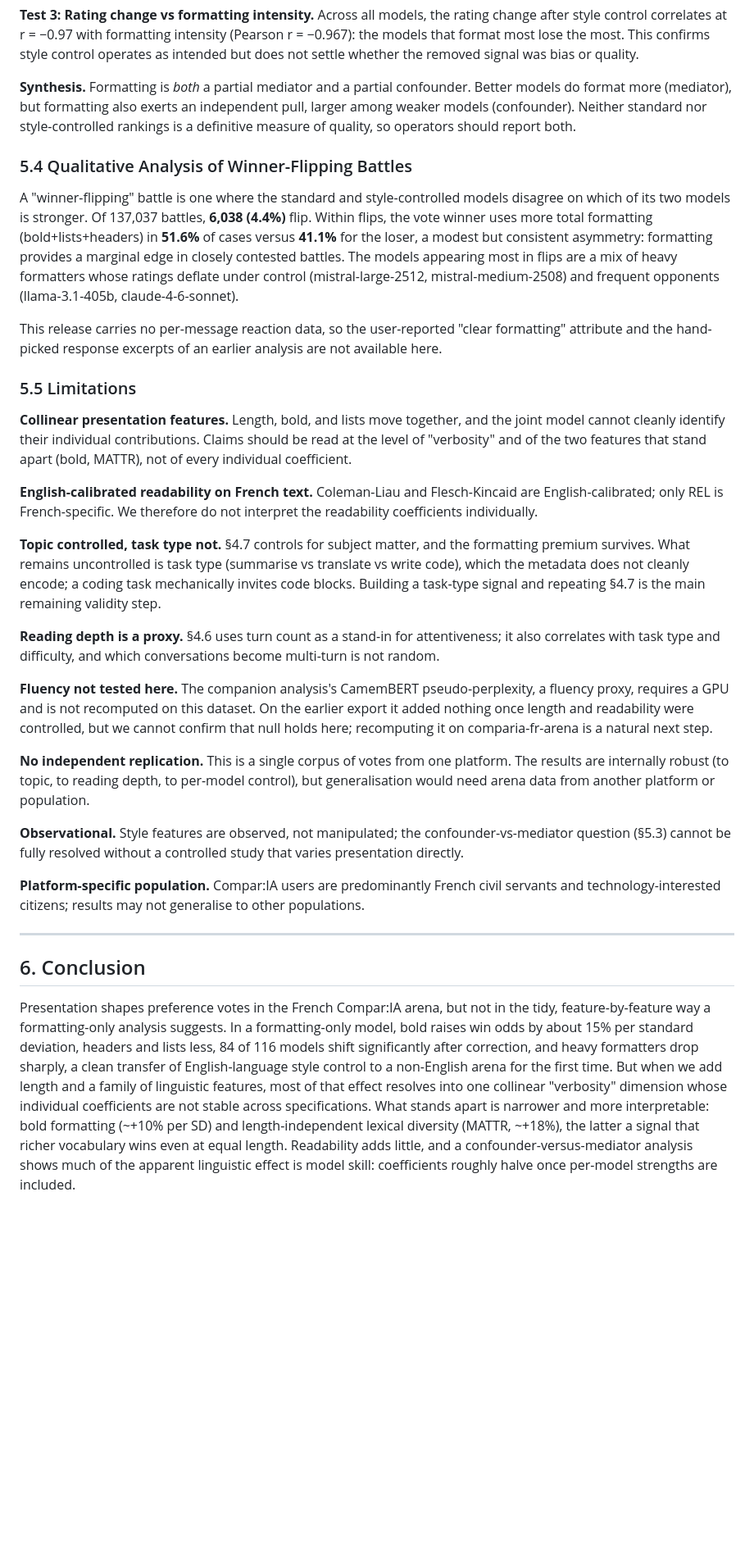
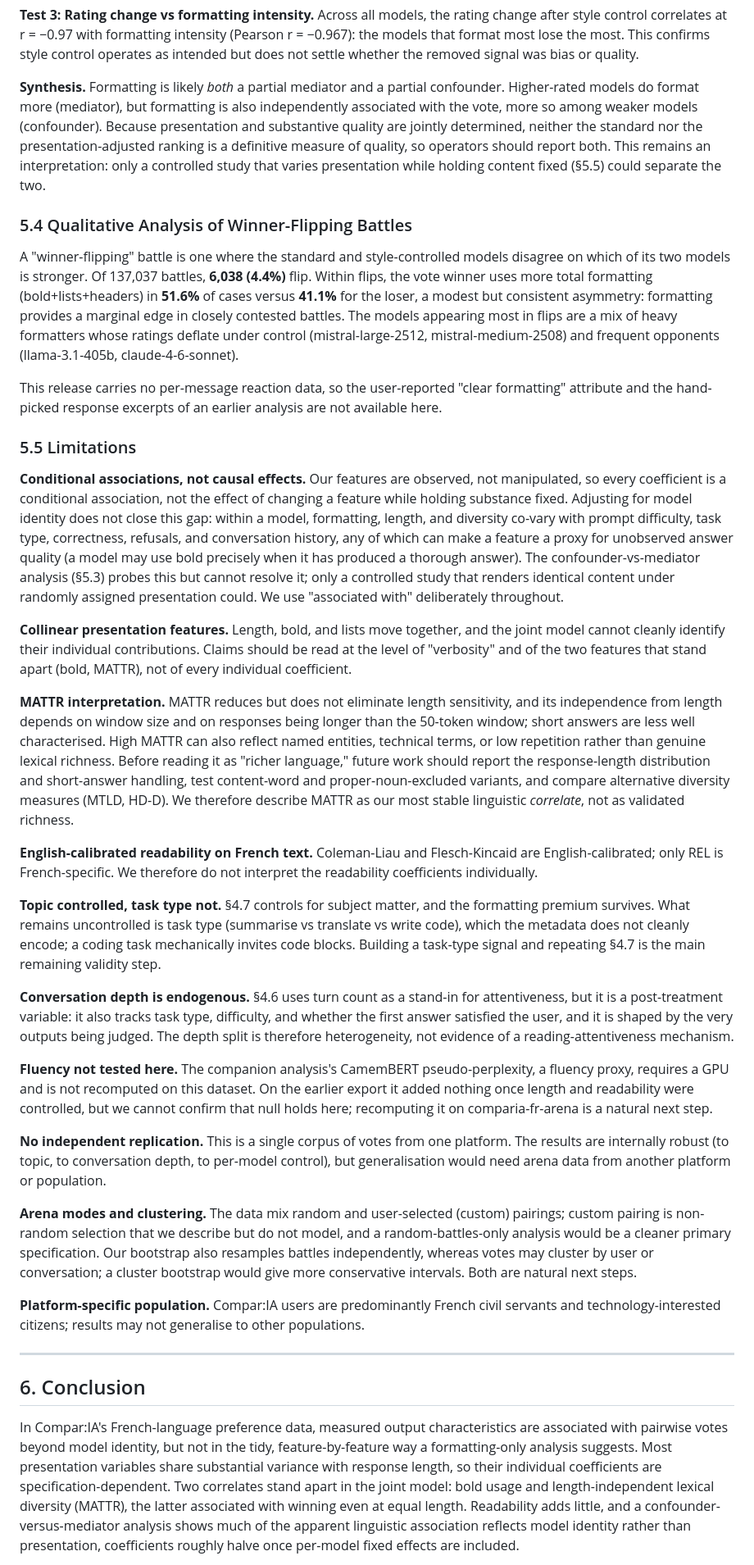
Before and after one commit to simonaszilinskas/style-control-analysis, a Markdown page: paper_draft.md, the part around the change printed below. Shown: that part at 82% size. GitHub-like rendering; blank space fills up the shorter version.

```diff
--- a/paper_draft.md
+++ b/paper_draft.md
@@ -282,7 +282,7 @@ The bold effect is largest among weaker models (+18.6% bottom vs +10.3% top), mo
 
 **Test 3: Rating change vs formatting intensity.** Across all models, the rating change after style control correlates at r = −0.97 with formatting intensity (Pearson r = −0.967): the models that format most lose the most. This confirms style control operates as intended but does not settle whether the removed signal was bias or quality.
 
-**Synthesis.** Formatting is *both* a partial mediator and a partial confounder. Better models do format more (mediator), but formatting also exerts an independent pull, larger among weaker models (confounder). Neither standard nor style-controlled rankings is a definitive measure of quality, so operators should report both.
+**Synthesis.** Formatting is likely *both* a partial mediator and a partial confounder. Higher-rated models do format more (mediator), but formatting is also independently associated with the vote, more so among weaker models (confounder). Because presentation and substantive quality are jointly determined, neither the standard nor the presentation-adjusted ranking is a definitive measure of quality, so operators should report both. This remains an interpretation: only a controlled study that varies presentation while holding content fixed (§5.5) could separate the two.
 
 ### 5.4 Qualitative Analysis of Winner-Flipping Battles
 
@@ -292,19 +292,23 @@ This release carries no per-message reaction data, so the user-reported "clear f
 
 ### 5.5 Limitations
 
+**Conditional associations, not causal effects.** Our features are observed, not manipulated, so every coefficient is a conditional association, not the effect of changing a feature while holding substance fixed. Adjusting for model identity does not close this gap: within a model, formatting, length, and diversity co-vary with prompt difficulty, task type, correctness, refusals, and conversation history, any of which can make a feature a proxy for unobserved answer quality (a model may use bold precisely when it has produced a thorough answer). The confounder-vs-mediator analysis (§5.3) probes this but cannot resolve it; only a controlled study that renders identical content under randomly assigned presentation could. We use "associated with" deliberately throughout.
+
 **Collinear presentation features.** Length, bold, and lists move together, and the joint model cannot cleanly identify their individual contributions. Claims should be read at the level of "verbosity" and of the two features that stand apart (bold, MATTR), not of every individual coefficient.
+
+**MATTR interpretation.** MATTR reduces but does not eliminate length sensitivity, and its independence from length depends on window size and on responses being longer than the 50-token window; short answers are less well characterised. High MATTR can also reflect named entities, technical terms, or low repetition rather than genuine lexical richness. Before reading it as "richer language," future work should report the response-length distribution and short-answer handling, test content-word and proper-noun-excluded variants, and compare alternative diversity measures (MTLD, HD-D). We therefore describe MATTR as our most stable linguistic *correlate*, not as validated richness.
 
 **English-calibrated readability on French text.** Coleman-Liau and Flesch-Kincaid are English-calibrated; only REL is French-specific. We therefore do not interpret the readability coefficients individually.
 
 **Topic controlled, task type not.** §4.7 controls for subject matter, and the formatting premium survives. What remains uncontrolled is task type (summarise vs translate vs write code), which the metadata does not cleanly encode; a coding task mechanically invites code blocks. Building a task-type signal and repeating §4.7 is the main remaining validity step.
 
-**Reading depth is a proxy.** §4.6 uses turn count as a stand-in for attentiveness; it also correlates with task type and difficulty, and which conversations become multi-turn is not random.
+**Conversation depth is endogenous.** §4.6 uses turn count as a stand-in for attentiveness, but it is a post-treatment variable: it also tracks task type, difficulty, and whether the first answer satisfied the user, and it is shaped by the very outputs being judged. The depth split is therefore heterogeneity, not evidence of a reading-attentiveness mechanism.
 
 **Fluency not tested here.** The companion analysis's CamemBERT pseudo-perplexity, a fluency proxy, requires a GPU and is not recomputed on this dataset. On the earlier export it added nothing once length and readability were controlled, but we cannot confirm that null holds here; recomputing it on comparia-fr-arena is a natural next step.
 
-**No independent replication.** This is a single corpus of votes from one platform. The results are internally robust (to topic, to reading depth, to per-model control), but generalisation would need arena data from another platform or population.
+**No independent replication.** This is a single corpus of votes from one platform. The results are internally robust (to topic, to conversation depth, to per-model control), but generalisation would need arena data from another platform or population.
 
-**Observational.** Style features are observed, not manipulated; the confounder-vs-mediator question (§5.3) cannot be fully resolved without a controlled study that varies presentation directly.
+**Arena modes and clustering.** The data mix random and user-selected (custom) pairings; custom pairing is non-random selection that we describe but do not model, and a random-battles-only analysis would be a cleaner primary specification. Our bootstrap also resamples battles independently, whereas votes may cluster by user or conversation; a cluster bootstrap would give more conservative intervals. Both are natural next steps.
 
 **Platform-specific population.** Compar:IA users are predominantly French civil servants and technology-interested citizens; results may not generalise to other populations.
 
@@ -312,5 +316,5 @@ This release carries no per-message reaction data, so the user-reported "clear f
 
 ## 6. Conclusion
 
-Presentation shapes preference votes in the French Compar:IA arena, but not in the tidy, feature-by-feature way a formatting-only analysis suggests. In a formatting-only model, bold raises win odds by about 15% per standard deviation, headers and lists less, 84 of 116 models shift significantly after correction, and heavy formatters drop sharply, a clean transfer of English-language style control to a non-English arena for the first time. But when we add length and a family of linguistic features, most of that effect resolves into one collinear "verbosity" dimension whose individual coefficients are not stable across specifications. What stands apart is narrower and more interpretable: bold formatting (~+10% per SD) and length-independent lexical diversity (MATTR, ~+18%), the latter a signal that richer vocabulary wins even at equal length. Readability adds little, and a confounder-versus-mediator analysis shows much of the apparent linguistic effect is model skill: coefficients roughly halve once per-model strengths are included.
+In Compar:IA's French-language preference data, measured output characteristics are associated with pairwise votes beyond model identity, but not in the tidy, feature-by-feature way a formatting-only analysis suggests. Most presentation variables share substantial variance with response length, so their individual coefficients are specification-dependent. Two correlates stand apart in the joint model: bold usage and length-independent lexical diversity (MATTR), the latter associated with winning even at equal length. Readability adds little, and a confounder-versus-mediator analysis shows much of the apparent linguistic association reflects model identity rather than presentation, coefficients roughly halve once per-model fixed effects are included.
 
```
Also changed, not shown: other parts of paper_draft.md (+37 -37 lines), figures/fig10_reading_depth.png, 3 other files.
